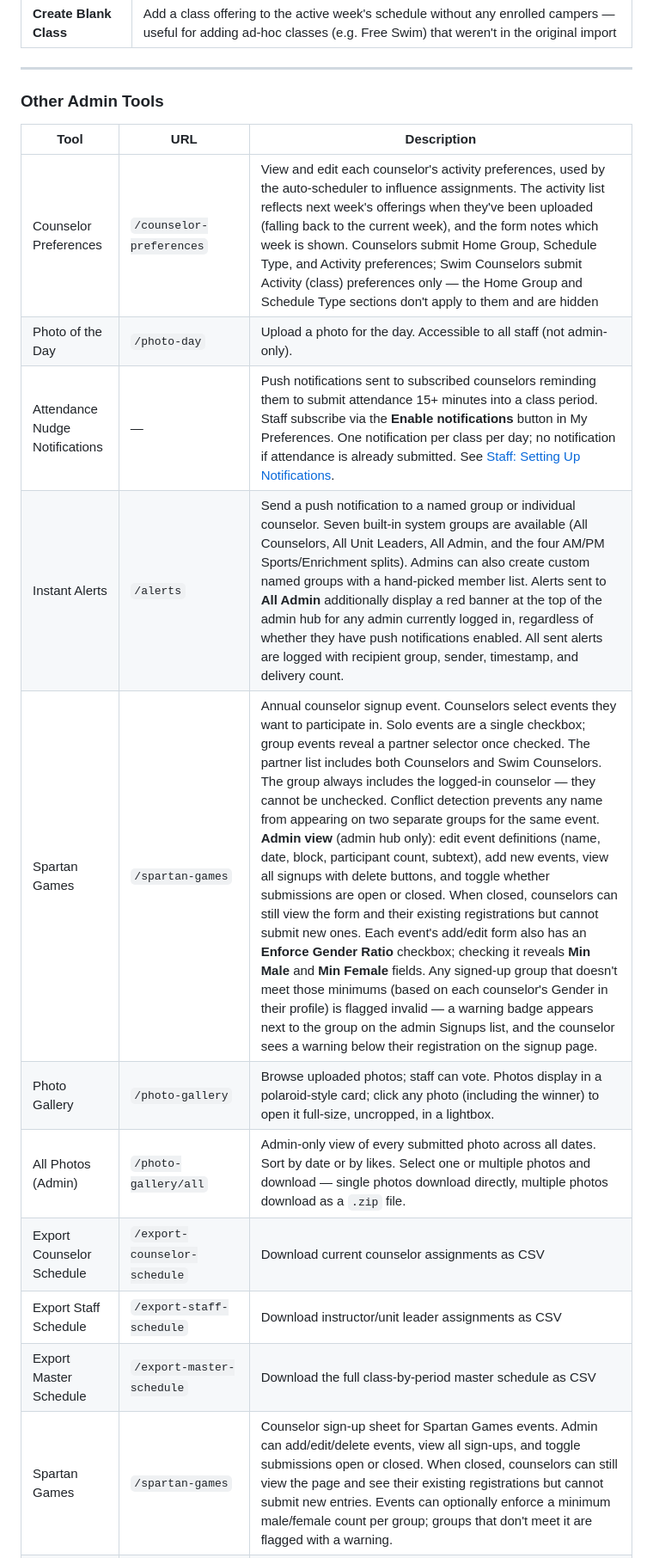
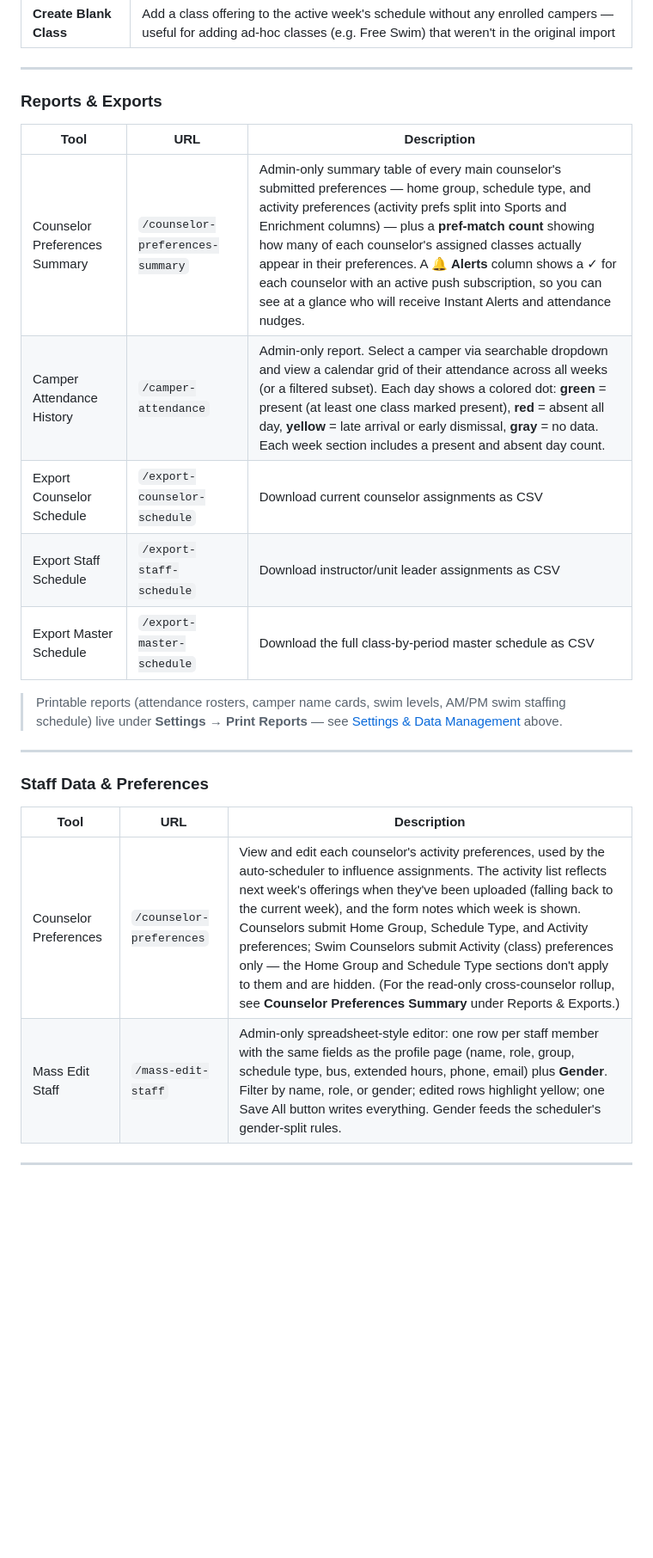
Before and after one commit to benjamindobbs/sp-daily-memo, a Markdown page: README.md, the part around one of its changes. Shown at 86% size. Drawn GitHub-style; blank space fills up the shorter version.

```diff
--- a/README.md
+++ b/README.md
@@ -372,18 +373,26 @@ All at `/settings`.
 
 ---
 
-### Other Admin Tools
+### Reports & Exports
 
 | Tool | URL | Description |
 |---|---|---|
-| Counselor Preferences | `/counselor-preferences` | View and edit each counselor's activity preferences, used by the auto-scheduler to influence assignments. The activity list reflects next week's offerings when they've been uploaded (falling back to the current week), and the form notes which week is shown. Counselors submit Home Group, Schedule Type, and Activity preferences; Swim Counselors submit Activity (class) preferences only — the Home Group and Schedule Type sections don't apply to them and are hidden |
-| Photo of the Day | `/photo-day` | Upload a photo for the day. Accessible to all staff (not admin-only). |
-| Attendance Nudge Notifications | — | Push notifications sent to subscribed counselors reminding them to submit attendance 15+ minutes into a class period. Staff subscribe via the **Enable notifications** button in My Preferences. One notification per class per day; no notification if attendance is already submitted. See [Staff: Setting Up Notifications](#staff-setting-up-notifications). |
-| Instant Alerts | `/alerts` | Send a push notification to a named group or individual counselor. Seven built-in system groups are available (All Counselors, All Unit Leaders, All Admin, and the four AM/PM Sports/Enrichment splits). Admins can also create custom named groups with a hand-picked member list. Alerts sent to **All Admin** additionally display a red banner at the top of the admin hub for any admin currently logged in, regardless of whether they have push notifications enabled. All sent alerts are logged with recipient group, sender, timestamp, and delivery count. |
-| Spartan Games | `/spartan-games` | Annual counselor signup event. Counselors select events they want to participate in. Solo events are a single checkbox; group events reveal a partner selector once checked. The partner list includes both Counselors and Swim Counselors. The group always includes the logged-in counselor — they cannot be unchecked. Conflict detection prevents any name from appearing on two separate groups for the same event. **Admin view** (admin hub only): edit event definitions (name, date, block, participant count, subtext), add new events, view all signups with delete buttons, and toggle whether submissions are open or closed. When closed, counselors can still view the form and their existing registrations but cannot submit new ones. Each event's add/edit form also has an **Enforce Gender Ratio** checkbox; checking it reveals **Min Male** and **Min Female** fields. Any signed-up group that doesn't meet those minimums (based on each counselor's Gender in their profile) is flagged invalid — a warning badge appears next to the group on the admin Signups list, and the counselor sees a warning below their registration on the signup page. |
-| Photo Gallery | `/photo-gallery` | Browse uploaded photos; staff can vote. Photos display in a polaroid-style card; click any photo (including the winner) to open it full-size, uncropped, in a lightbox. |
-| All Photos (Admin) | `/photo-gallery/all` | Admin-only view of every submitted photo across all dates. Sort by date or by likes. Select one or multiple photos and download — single photos download directly, multiple photos download as a `.zip` file. |
+| Counselor Preferences Summary | `/counselor-preferences-summary` | Admin-only summary table of every main counselor's submitted preferences — home group, schedule type, and activity preferences (activity prefs split into Sports and Enrichment columns) — plus a **pref-match count** showing how many of each counselor's assigned classes actually appear in their preferences. A 🔔 **Alerts** column shows a ✓ for each counselor with an active push subscription, so you can see at a glance who will receive Instant Alerts and attendance nudges. |
+| Camper Attendance History | `/camper-attendance` | Admin-only report. Select a camper via searchable dropdown and view a calendar grid of their attendance across all weeks (or a filtered subset). Each day shows a colored dot: **green** = present (at least one class marked present), **red** = absent all day, **yellow** = late arrival or early dismissal, **gray** = no data. Each week section includes a present and absent day count. |
 | Export Counselor Schedule | `/export-counselor-schedule` | Download current counselor assignments as CSV |
 | Export Staff Schedule | `/export-staff-schedule` | Download instructor/unit leader assignments as CSV |
 | Export Master Schedule | `/export-master-schedule` | Download the full class-by-period master schedule as CSV |
-| Spartan Games | `/spartan-games` | Counselor sign-up sheet for Spartan Games events. Admin can add/edit/delete events, view all sign-ups, and toggle submissions open or closed. When closed, counselors can still view the page and see their existing registrations but cannot submit new entries. Events can optionally enforce a minimum male/female count per group; groups that don't meet it are flagged with a warning. |
+
+> Printable reports (attendance rosters, camper name cards, swim levels, AM/PM swim staffing schedule) live under **Settings → Print Reports** — see [Settings & Data Management](#settings--data-management) above.
+
+---
+
+### Staff Data & Preferences
+
+| Tool | URL | Description |
+|---|---|---|
+| Counselor Preferences | `/counselor-preferences` | View and edit each counselor's activity preferences, used by the auto-scheduler to influence assignments. The activity list reflects next week's offerings when they've been uploaded (falling back to the current week), and the form notes which week is shown. Counselors submit Home Group, Schedule Type, and Activity preferences; Swim Counselors submit Activity (class) preferences only — the Home Group and Schedule Type sections don't apply to them and are hidden. (For the read-only cross-counselor rollup, see **Counselor Preferences Summary** under Reports & Exports.) |
+| Mass Edit Staff | `/mass-edit-staff` | Admin-only spreadsheet-style editor: one row per staff member with the same fields as the profile page (name, role, group, schedule type, bus, extended hours, phone, email) plus **Gender**. Filter by name, role, or gender; edited rows highlight yellow; one Save All button writes everything. Gender feeds the scheduler's gender-split rules. |
+
+---
+
```
Also changed, not shown: other parts of README.md (+36 -20 lines), wiki/Data-Import.md (+1 -1 lines), wiki/Database-Schema.md (+6 -6 lines).
